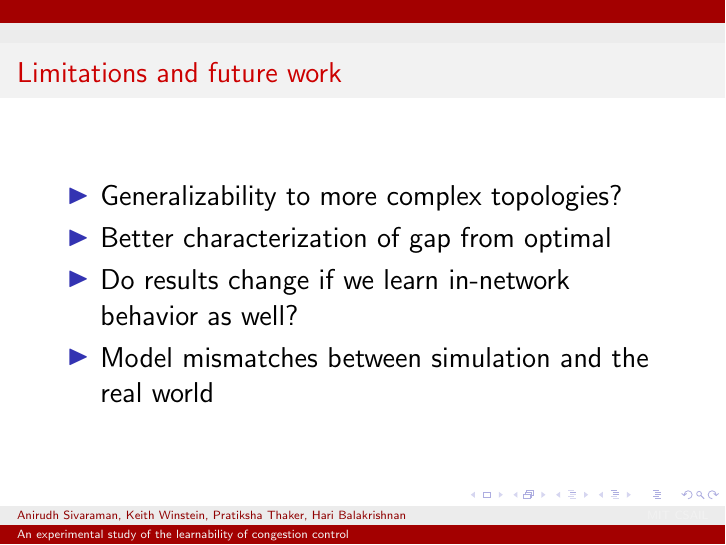
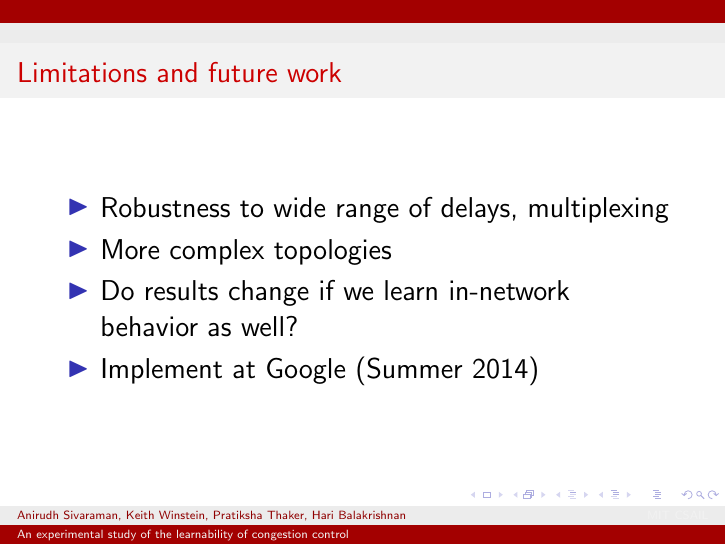
Before and after one commit to anirudhSK/learnability-talk, LaTeX slides (learnability.tex): page 48 of 56. Compiled offline with pdfLaTeX.

Commit message:
Keith: Improve conclusion.

```diff
--- a/learnability.tex
+++ b/learnability.tex
@@ -109,10 +109,10 @@ an imperfect model of the network?
 \begin{frame}
 \frametitle{Limitations and future work}
 \begin{itemize}
-\item Generalizability to more complex topologies?
-\item Better characterization of gap from optimal
+\item Robustness to wide range of delays, multiplexing
+\item More complex topologies
 \item Do results change if we learn in-network behavior as well?
-\item Model mismatches between simulation and the real world
+\item Implement at Google (Summer 2014)
 \end{itemize}
 \end{frame}
 \end{Large}
```
